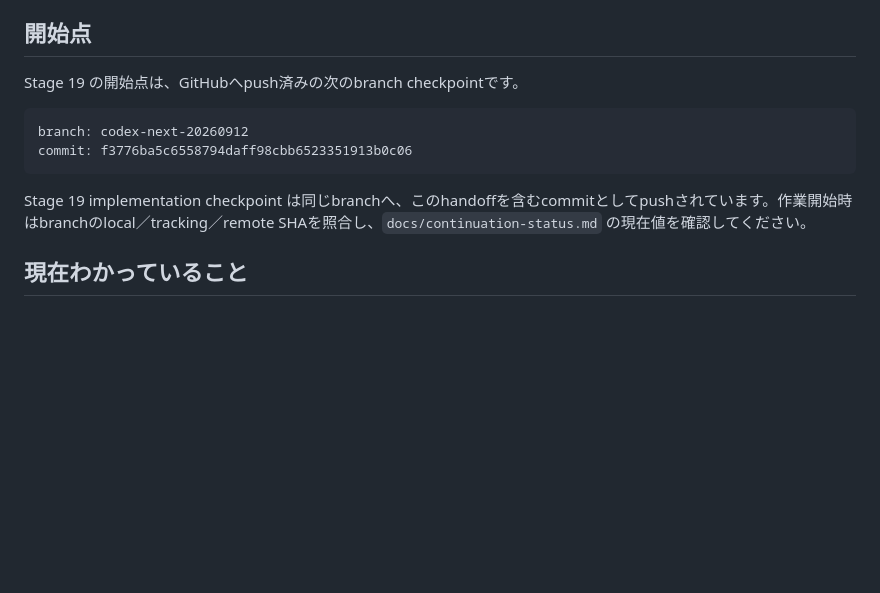
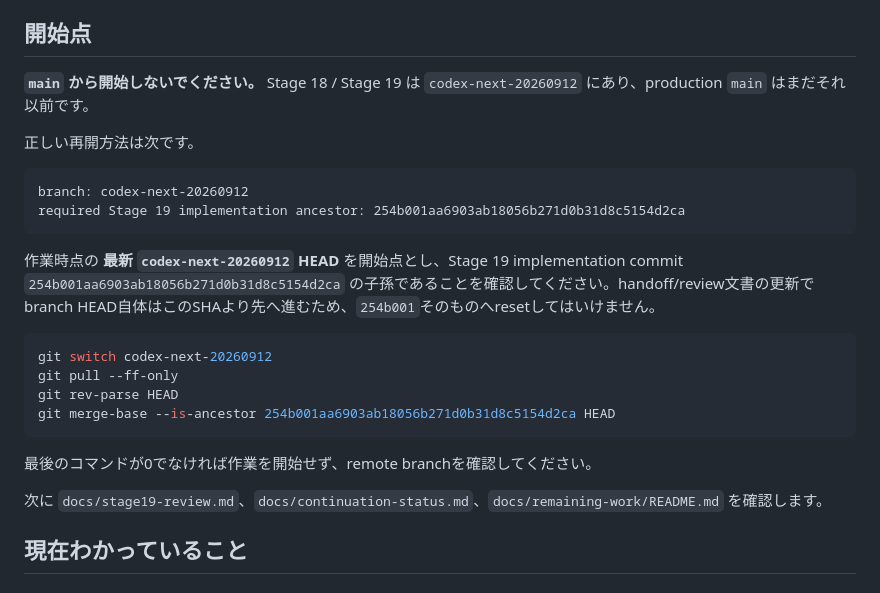
Before and after one commit to BKrepublic/fileshape, a Markdown page: docs/codex-handoff-20260912.md, the part around one of its changes. GitHub-like rendering; blank space fills up the shorter version.

````diff
--- a/docs/codex-handoff-20260912.md
+++ b/docs/codex-handoff-20260912.md
@@ -4,14 +4,27 @@
 
 ## 開始点
 
-Stage 19 の開始点は、GitHubへpush済みの次のbranch checkpointです。
+**`main` から開始しないでください。** Stage 18 / Stage 19 は `codex-next-20260912` にあり、production `main` はまだそれ以前です。
+
+正しい再開方法は次です。
 
 ```text
 branch: codex-next-20260912
-commit: f3776ba5c6558794daff98cbb6523351913b0c06
+required Stage 19 implementation ancestor: 254b001aa6903ab18056b271d0b31d8c5154d2ca
 ```
 
-Stage 19 implementation checkpoint は同じbranchへ、このhandoffを含むcommitとしてpushされています。作業開始時はbranchのlocal／tracking／remote SHAを照合し、`docs/continuation-status.md` の現在値を確認してください。
+作業時点の **最新 `codex-next-20260912` HEAD** を開始点とし、Stage 19 implementation commit `254b001aa6903ab18056b271d0b31d8c5154d2ca` の子孫であることを確認してください。handoff/review文書の更新でbranch HEAD自体はこのSHAより先へ進むため、`254b001`そのものへresetしてはいけません。
+
+```sh
+git switch codex-next-20260912
+git pull --ff-only
+git rev-parse HEAD
+git merge-base --is-ancestor 254b001aa6903ab18056b271d0b31d8c5154d2ca HEAD
+```
+
+最後のコマンドが0でなければ作業を開始せず、remote branchを確認してください。
+
+次に `docs/stage19-review.md`、`docs/continuation-status.md`、`docs/remaining-work/README.md` を確認します。
 
 ## 現在わかっていること
 
````
Also changed, not shown: other parts of docs/codex-handoff-20260912.md (+23 -14 lines).
